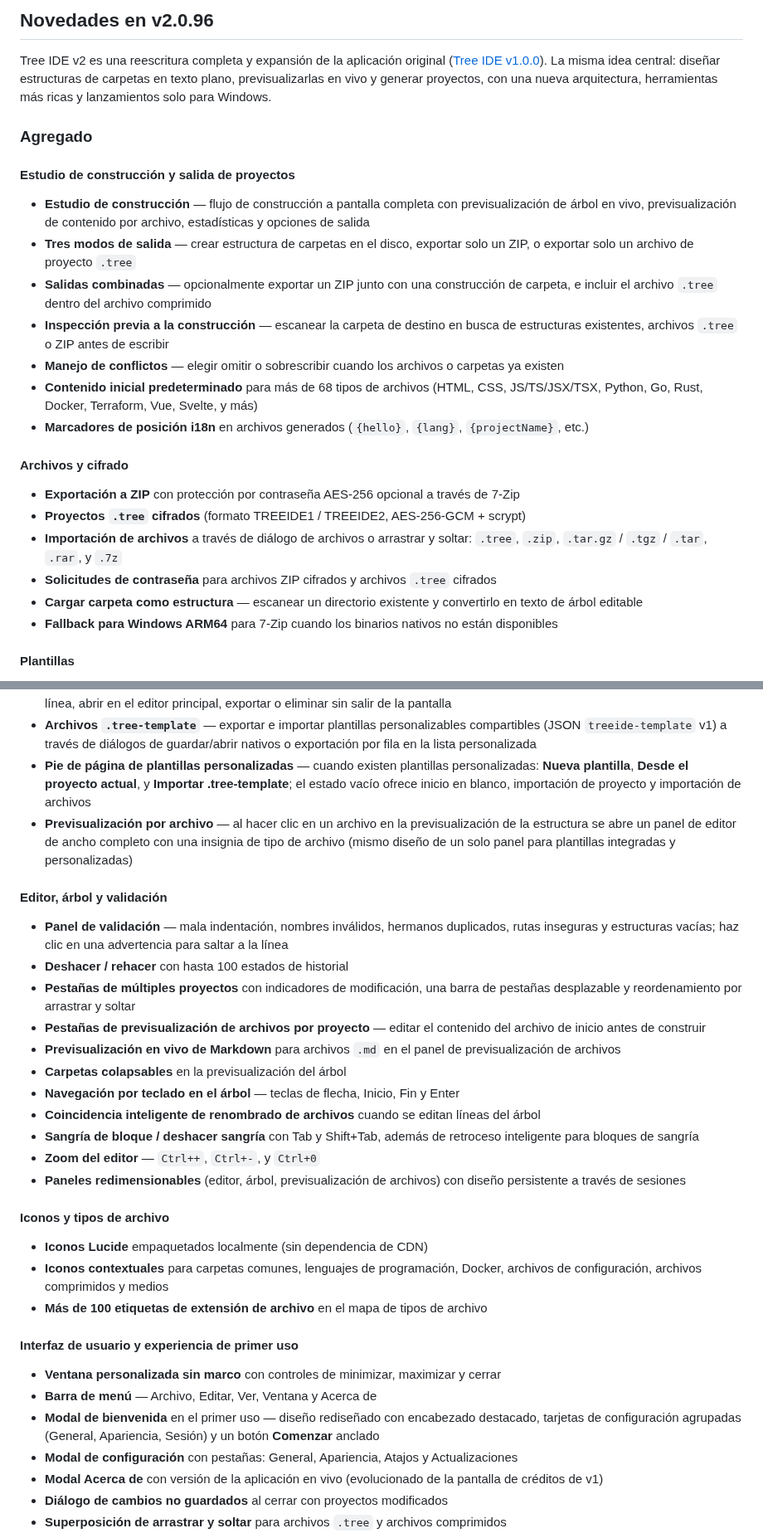
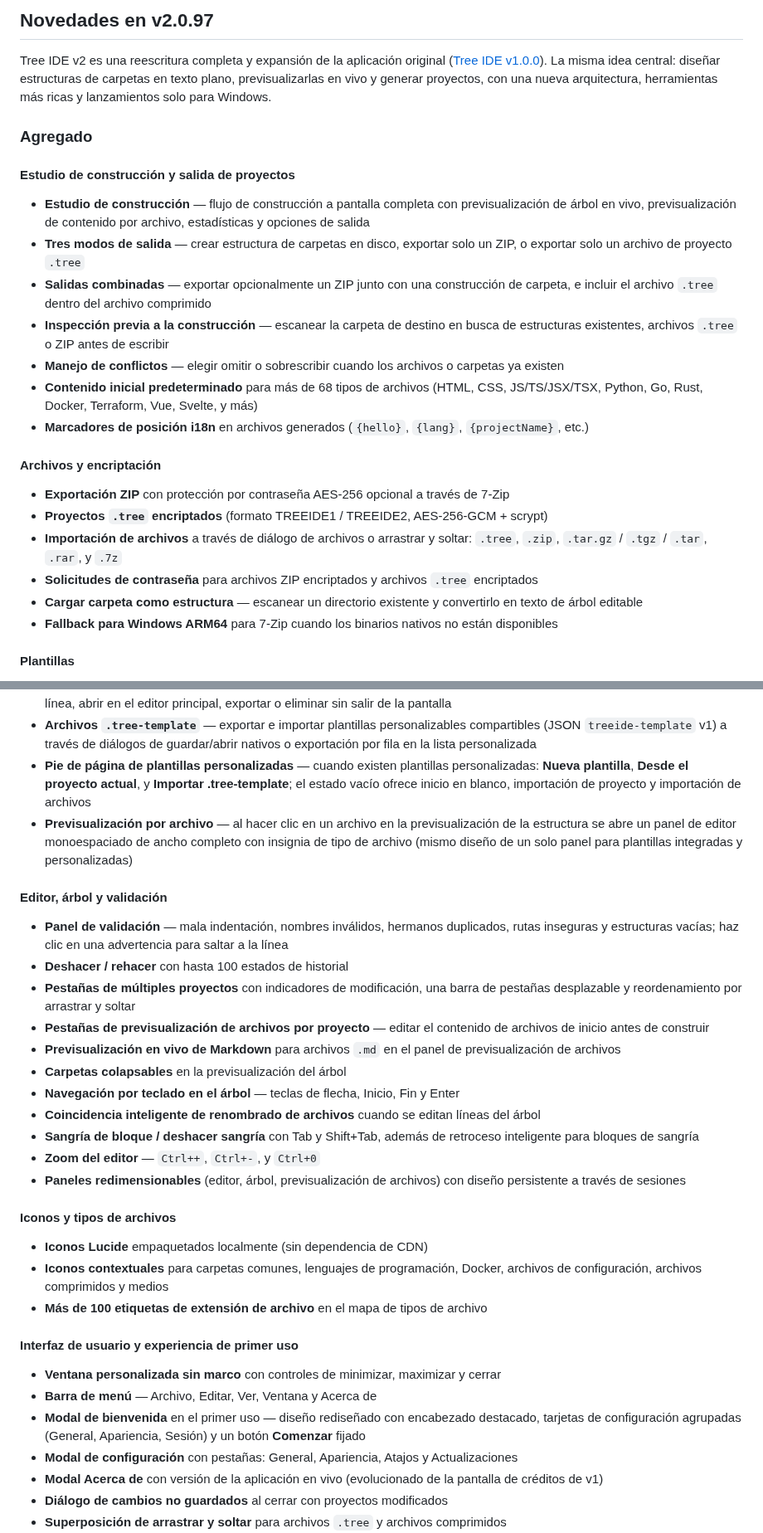
Before and after one commit to markelpher/TreeIDE-Deploy, a Markdown page: docs/changelogs/es.md, 2 parts joined by grey strips. Shown at 83% size. GitHub-like rendering.

Commit message:
docs: updated localized changelogs for v2.0.97

```diff
--- a/docs/changelogs/es.md
+++ b/docs/changelogs/es.md
@@ -1,6 +1,6 @@
 <!-- Generado automáticamente por Release Finalize — no editar manualmente. Fuente: docs/changelog.md -->
 
-## Novedades en v2.0.96
+## Novedades en v2.0.97
 
 Tree IDE v2 es una reescritura completa y expansión de la aplicación original ([Tree IDE v1.0.0](https://github.com/TreeIDE/TreeIDE/releases/tag/v1.0.0)). La misma idea central: diseñar estructuras de carpetas en texto plano, previsualizarlas en vivo y generar proyectos, con una nueva arquitectura, herramientas más ricas y lanzamientos solo para Windows.
 
@@ -8,18 +8,18 @@ Tree IDE v2 es una reescritura completa y expansión de la aplicación original
 
 #### Estudio de construcción y salida de proyectos
 - **Estudio de construcción** — flujo de construcción a pantalla completa con previsualización de árbol en vivo, previsualización de contenido por archivo, estadísticas y opciones de salida
-- **Tres modos de salida** — crear estructura de carpetas en el disco, exportar solo un ZIP, o exportar solo un archivo de proyecto `.tree`
-- **Salidas combinadas** — opcionalmente exportar un ZIP junto con una construcción de carpeta, e incluir el archivo `.tree` dentro del archivo comprimido
+- **Tres modos de salida** — crear estructura de carpetas en disco, exportar solo un ZIP, o exportar solo un archivo de proyecto `.tree`
+- **Salidas combinadas** — exportar opcionalmente un ZIP junto con una construcción de carpeta, e incluir el archivo `.tree` dentro del archivo comprimido
 - **Inspección previa a la construcción** — escanear la carpeta de destino en busca de estructuras existentes, archivos `.tree` o ZIP antes de escribir
 - **Manejo de conflictos** — elegir omitir o sobrescribir cuando los archivos o carpetas ya existen
 - **Contenido inicial predeterminado** para más de 68 tipos de archivos (HTML, CSS, JS/TS/JSX/TSX, Python, Go, Rust, Docker, Terraform, Vue, Svelte, y más)
 - **Marcadores de posición i18n** en archivos generados (`{hello}`, `{lang}`, `{projectName}`, etc.)
 
-#### Archivos y cifrado
-- **Exportación a ZIP** con protección por contraseña AES-256 opcional a través de 7-Zip
-- **Proyectos `.tree` cifrados** (formato TREEIDE1 / TREEIDE2, AES-256-GCM + scrypt)
+#### Archivos y encriptación
+- **Exportación ZIP** con protección por contraseña AES-256 opcional a través de 7-Zip
+- **Proyectos `.tree` encriptados** (formato TREEIDE1 / TREEIDE2, AES-256-GCM + scrypt)
 - **Importación de archivos** a través de diálogo de archivos o arrastrar y soltar: `.tree`, `.zip`, `.tar.gz` / `.tgz` / `.tar`, `.rar`, y `.7z`
-- **Solicitudes de contraseña** para archivos ZIP cifrados y archivos `.tree` cifrados
+- **Solicitudes de contraseña** para archivos ZIP encriptados y archivos `.tree` encriptados
 - **Cargar carpeta como estructura** — escanear un directorio existente y convertirlo en texto de árbol editable
 - **Fallback para Windows ARM64** para 7-Zip cuando los binarios nativos no están disponibles
 
@@ -33,13 +33,13 @@ Tree IDE v2 es una reescritura completa y expansión de la aplicación original
 - **Plantillas personalizadas** — crear en blanco, importar desde el proyecto actual, renombrar, editar el contenido del archivo en línea, abrir en el editor principal, exportar o eliminar sin salir de la pantalla
 - **Archivos `.tree-template`** — exportar e importar plantillas personalizables compartibles (JSON `treeide-template` v1) a través de diálogos de guardar/abrir nativos o exportación por fila en la lista personalizada
 - **Pie de página de plantillas personalizadas** — cuando existen plantillas personalizadas: **Nueva plantilla**, **Desde el proyecto actual**, y **Importar .tree-template**; el estado vacío ofrece inicio en blanco, importación de proyecto y importación de archivos
-- **Previsualización por archivo** — al hacer clic en un archivo en la previsualización de la estructura se abre un panel de editor de ancho completo con una insignia de tipo de archivo (mismo diseño de un solo panel para plantillas integradas y personalizadas)
+- **Previsualización por archivo** — al hacer clic en un archivo en la previsualización de la estructura se abre un panel de editor monoespaciado de ancho completo con insignia de tipo de archivo (mismo diseño de un solo panel para plantillas integradas y personalizadas)
 
 #### Editor, árbol y validación
 - **Panel de validación** — mala indentación, nombres inválidos, hermanos duplicados, rutas inseguras y estructuras vacías; haz clic en una advertencia para saltar a la línea
 - **Deshacer / rehacer** con hasta 100 estados de historial
 - **Pestañas de múltiples proyectos** con indicadores de modificación, una barra de pestañas desplazable y reordenamiento por arrastrar y soltar
-- **Pestañas de previsualización de archivos por proyecto** — editar el contenido del archivo de inicio antes de construir
+- **Pestañas de previsualización de archivos por proyecto** — editar el contenido de archivos de inicio antes de construir
 - **Previsualización en vivo de Markdown** para archivos `.md` en el panel de previsualización de archivos
 - **Carpetas colapsables** en la previsualización del árbol
 - **Navegación por teclado en el árbol** — teclas de flecha, Inicio, Fin y Enter
@@ -48,7 +48,7 @@ Tree IDE v2 es una reescritura completa y expansión de la aplicación original
 - **Zoom del editor** — `Ctrl++`, `Ctrl+-`, y `Ctrl+0`
 - **Paneles redimensionables** (editor, árbol, previsualización de archivos) con diseño persistente a través de sesiones
 
-#### Iconos y tipos de archivo
+#### Iconos y tipos de archivos
 - **Iconos Lucide** empaquetados localmente (sin dependencia de CDN)
 - **Iconos contextuales** para carpetas comunes, lenguajes de programación, Docker, archivos de configuración, archivos comprimidos y medios
 - **Más de 100 etiquetas de extensión de archivo** en el mapa de tipos de archivo
@@ -56,7 +56,7 @@ Tree IDE v2 es una reescritura completa y expansión de la aplicación original
 #### Interfaz de usuario y experiencia de primer uso
 - **Ventana personalizada sin marco** con controles de minimizar, maximizar y cerrar
 - **Barra de menú** — Archivo, Editar, Ver, Ventana y Acerca de
-- **Modal de bienvenida** en el primer uso — diseño rediseñado con encabezado destacado, tarjetas de configuración agrupadas (General, Apariencia, Sesión) y un botón **Comenzar** anclado
+- **Modal de bienvenida** en el primer uso — diseño rediseñado con encabezado destacado, tarjetas de configuración agrupadas (General, Apariencia, Sesión) y un botón **Comenzar** fijado
 - **Modal de configuración** con pestañas: General, Apariencia, Atajos y Actualizaciones
 - **Modal Acerca de** con versión de la aplicación en vivo (evolucionado de la pantalla de créditos de v1)
 - **Diálogo de cambios no guardados** al cerrar con proyectos modificados
```
Also changed, not shown: other parts of docs/changelogs/es.md (+4 -4 lines), docs/changelogs/pt.md (+12 -12 lines).
